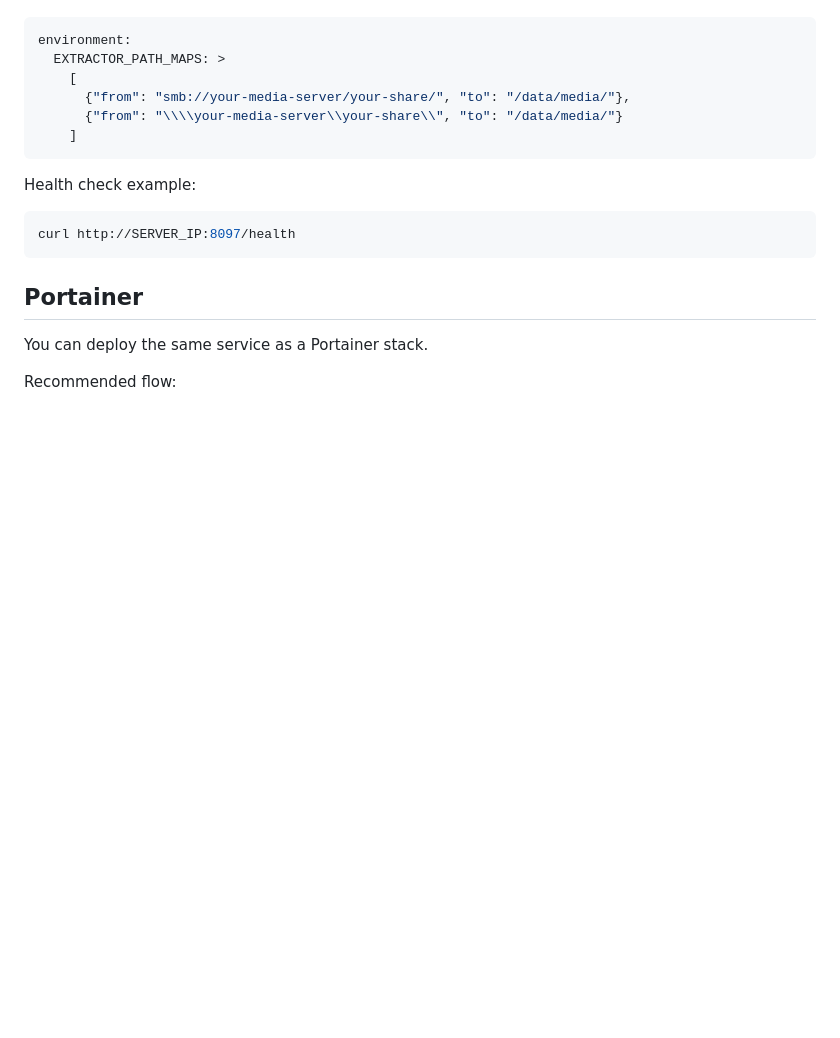
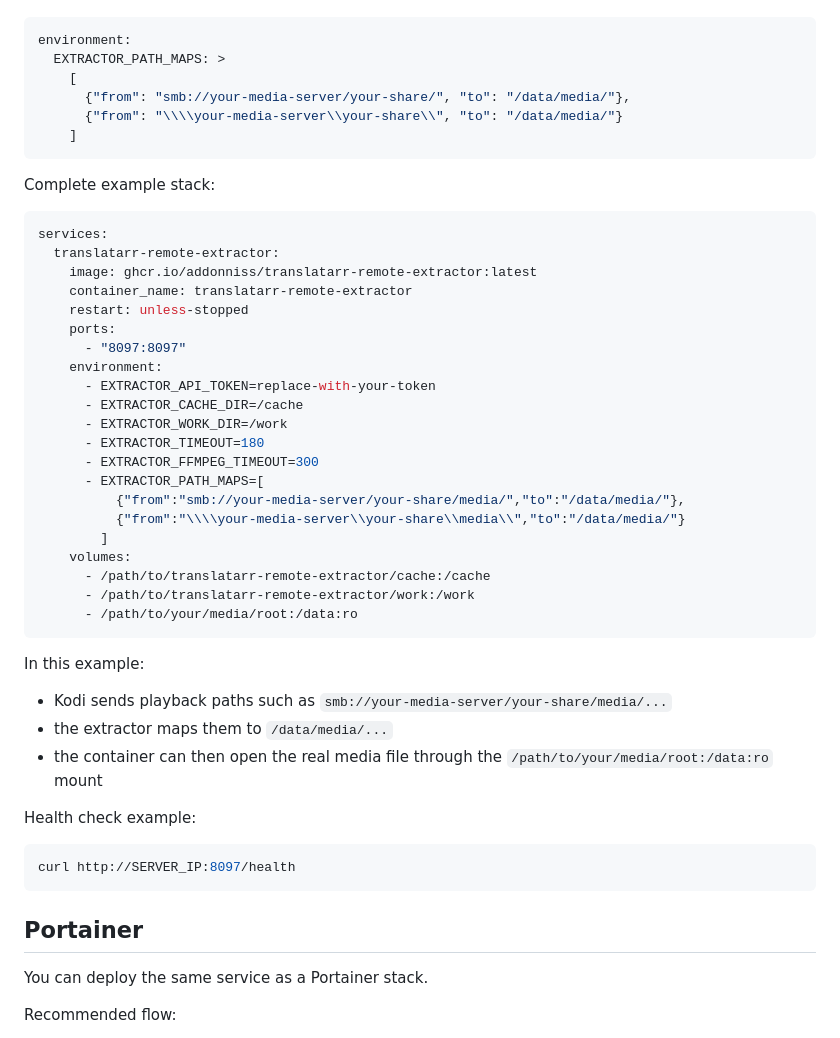
Before and after one commit to Addonniss/addonniss, a Markdown page: translatarr-remote-extractor/README.md, the part around the change. Drawn GitHub-style; blank space fills up the shorter version.

Commit message:
stacks example to easily add Translatarr Remote Ex

````diff
--- a/translatarr-remote-extractor/README.md
+++ b/translatarr-remote-extractor/README.md
@@ -82,6 +82,38 @@ environment:
     ]
 ```
 
+Complete example stack:
+
+```yaml
+services:
+  translatarr-remote-extractor:
+    image: ghcr.io/addonniss/translatarr-remote-extractor:latest
+    container_name: translatarr-remote-extractor
+    restart: unless-stopped
+    ports:
+      - "8097:8097"
+    environment:
+      - EXTRACTOR_API_TOKEN=replace-with-your-token
+      - EXTRACTOR_CACHE_DIR=/cache
+      - EXTRACTOR_WORK_DIR=/work
+      - EXTRACTOR_TIMEOUT=180
+      - EXTRACTOR_FFMPEG_TIMEOUT=300
+      - EXTRACTOR_PATH_MAPS=[
+          {"from":"smb://your-media-server/your-share/media/","to":"/data/media/"},
+          {"from":"\\\\your-media-server\\your-share\\media\\","to":"/data/media/"}
+        ]
+    volumes:
+      - /path/to/translatarr-remote-extractor/cache:/cache
+      - /path/to/translatarr-remote-extractor/work:/work
+      - /path/to/your/media/root:/data:ro
+```
+
+In this example:
+
+- Kodi sends playback paths such as `smb://your-media-server/your-share/media/...`
+- the extractor maps them to `/data/media/...`
+- the container can then open the real media file through the `/path/to/your/media/root:/data:ro` mount
+
 Health check example:
 
 ```bash
````
